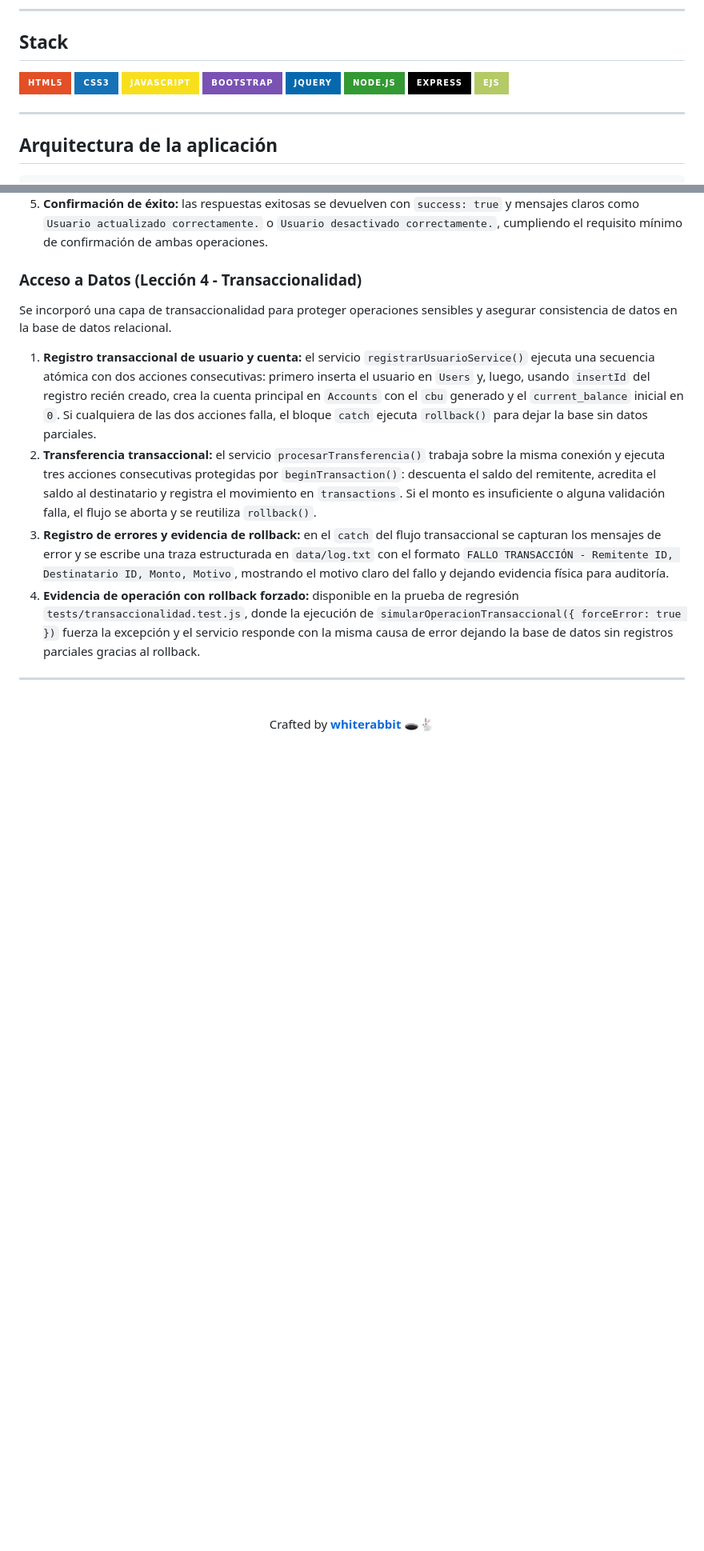
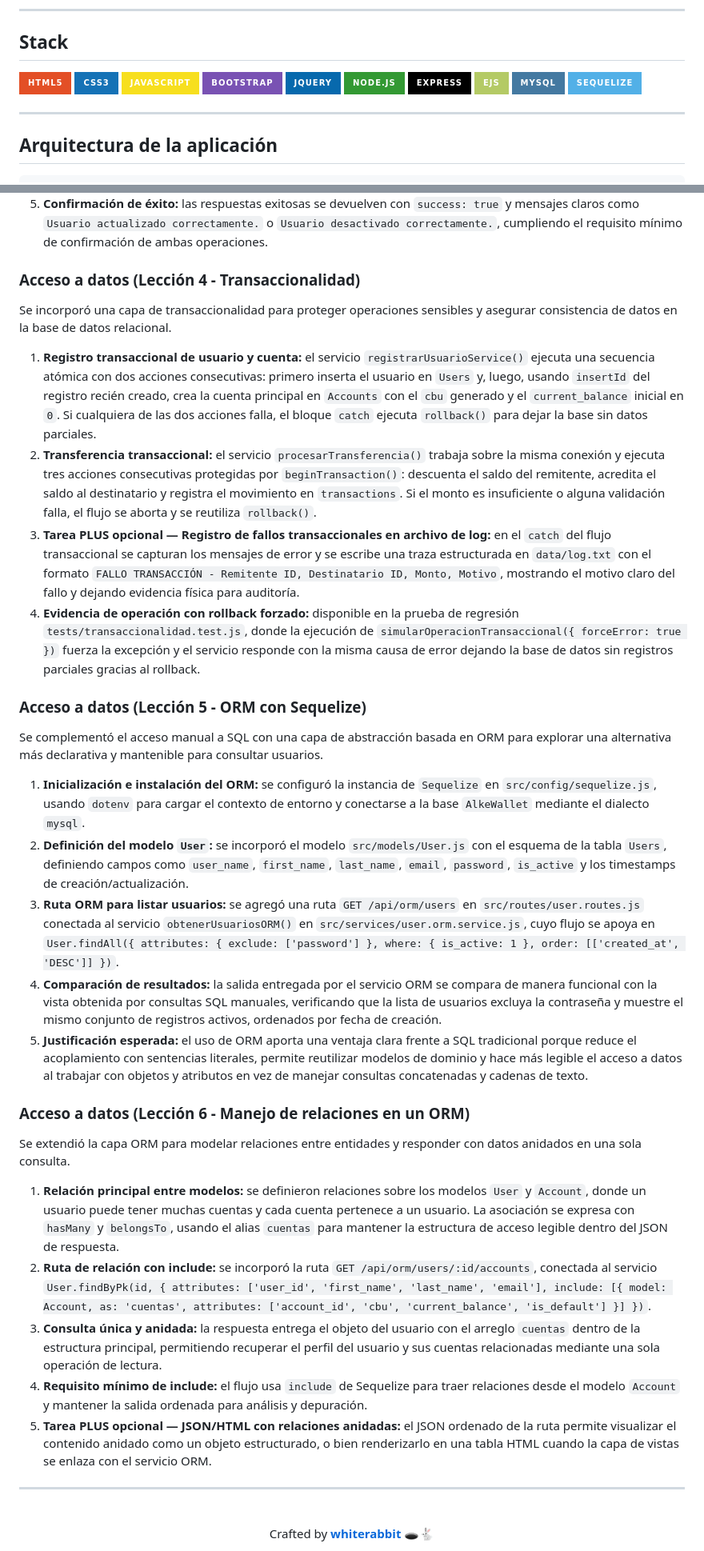
Before and after one commit to scarvallot/alke-wallet, a Markdown page: README.md, 2 parts joined by grey strips. Shown at 80% size. Drawn GitHub-style; badges without logos; blank space fills up the shorter version.

Commit message:
chore(readme): actualiza el contenido y estructura del README, elimina tareas obsoletas

```diff
--- a/README.md
+++ b/README.md
@@ -98,7 +108,7 @@ Para ingresar a la aplicación, utiliza las credenciales de prueba disponibles e
 
 ## Stack
 
-![HTML5](https://img.shields.io/badge/HTML5-E34F26?style=for-the-badge&logo=html5&logoColor=white) ![CSS3](https://img.shields.io/badge/CSS3-1572B6?style=for-the-badge&logo=css3&logoColor=white) ![JavaScript](https://img.shields.io/badge/JavaScript-F7DF1E?style=for-the-badge&logo=javascript&logoColor=black) ![Bootstrap](https://img.shields.io/badge/Bootstrap-7952B3?style=for-the-badge&logo=bootstrap&logoColor=white) ![jQuery](https://img.shields.io/badge/jQuery-0769AD?style=for-the-badge&logo=jquery&logoColor=white) ![Node.js](https://img.shields.io/badge/Node.js-339933?style=for-the-badge&logo=node.js&logoColor=white) ![Express](https://img.shields.io/badge/Express-000000?style=for-the-badge&logo=express&logoColor=white) ![EJS](https://img.shields.io/badge/EJS-B4CA65?style=for-the-badge&logo=ejs&logoColor=black)
+![HTML5](https://img.shields.io/badge/HTML5-E34F26?style=for-the-badge&logo=html5&logoColor=white) ![CSS3](https://img.shields.io/badge/CSS3-1572B6?style=for-the-badge&logo=css3&logoColor=white) ![JavaScript](https://img.shields.io/badge/JavaScript-F7DF1E?style=for-the-badge&logo=javascript&logoColor=black) ![Bootstrap](https://img.shields.io/badge/Bootstrap-7952B3?style=for-the-badge&logo=bootstrap&logoColor=white) ![jQuery](https://img.shields.io/badge/jQuery-0769AD?style=for-the-badge&logo=jquery&logoColor=white) ![Node.js](https://img.shields.io/badge/Node.js-339933?style=for-the-badge&logo=node.js&logoColor=white) ![Express](https://img.shields.io/badge/Express-000000?style=for-the-badge&logo=express&logoColor=white) ![EJS](https://img.shields.io/badge/EJS-B4CA65?style=for-the-badge&logo=ejs&logoColor=black) ![MySQL](https://img.shields.io/badge/MySQL-4479A1?style=for-the-badge&logo=mysql&logoColor=white) ![Sequelize](https://img.shields.io/badge/Sequelize-52B0E7?style=for-the-badge&logo=sequelize&logoColor=white)
 
 ---
 
@@ -209,14 +229,34 @@ Se incorporó la capacidad de modificar y eliminar de manera controlada los regi
 4. **Manejo de errores y mensajes útiles:** cuando el `id` no existe o la solicitud llega incompleta, la API responde con mensajes comprensibles y códigos HTTP adecuados (`400`, `404` o `500`) para orientar al cliente y facilitar el diagnóstico del fallo.
 5. **Confirmación de éxito:** las respuestas exitosas se devuelven con `success: true` y mensajes claros como `Usuario actualizado correctamente.` o `Usuario desactivado correctamente.`, cumpliendo el requisito mínimo de confirmación de ambas operaciones.
 
-### Acceso a Datos (Lección 4 - Transaccionalidad)
+### Acceso a datos (Lección 4 - Transaccionalidad)
 
 Se incorporó una capa de transaccionalidad para proteger operaciones sensibles y asegurar consistencia de datos en la base de datos relacional.
 
 1. **Registro transaccional de usuario y cuenta:** el servicio `registrarUsuarioService()` ejecuta una secuencia atómica con dos acciones consecutivas: primero inserta el usuario en `Users` y, luego, usando `insertId` del registro recién creado, crea la cuenta principal en `Accounts` con el `cbu` generado y el `current_balance` inicial en `0`. Si cualquiera de las dos acciones falla, el bloque `catch` ejecuta `rollback()` para dejar la base sin datos parciales.
 2. **Transferencia transaccional:** el servicio `procesarTransferencia()` trabaja sobre la misma conexión y ejecuta tres acciones consecutivas protegidas por `beginTransaction()`: descuenta el saldo del remitente, acredita el saldo al destinatario y registra el movimiento en `transactions`. Si el monto es insuficiente o alguna validación falla, el flujo se aborta y se reutiliza `rollback()`.
-3. **Registro de errores y evidencia de rollback:** en el `catch` del flujo transaccional se capturan los mensajes de error y se escribe una traza estructurada en `data/log.txt` con el formato `FALLO TRANSACCIÓN - Remitente ID, Destinatario ID, Monto, Motivo`, mostrando el motivo claro del fallo y dejando evidencia física para auditoría.
+3. **Tarea PLUS opcional — Registro de fallos transaccionales en archivo de log:** en el `catch` del flujo transaccional se capturan los mensajes de error y se escribe una traza estructurada en `data/log.txt` con el formato `FALLO TRANSACCIÓN - Remitente ID, Destinatario ID, Monto, Motivo`, mostrando el motivo claro del fallo y dejando evidencia física para auditoría.
 4. **Evidencia de operación con rollback forzado:** disponible en la prueba de regresión `tests/transaccionalidad.test.js`, donde la ejecución de `simularOperacionTransaccional({ forceError: true })` fuerza la excepción y el servicio responde con la misma causa de error dejando la base de datos sin registros parciales gracias al rollback.
+
+### Acceso a datos (Lección 5 - ORM con Sequelize)
+
+Se complementó el acceso manual a SQL con una capa de abstracción basada en ORM para explorar una alternativa más declarativa y mantenible para consultar usuarios.
+
+1. **Inicialización e instalación del ORM:** se configuró la instancia de `Sequelize` en `src/config/sequelize.js`, usando `dotenv` para cargar el contexto de entorno y conectarse a la base `AlkeWallet` mediante el dialecto `mysql`.
+2. **Definición del modelo `User`:** se incorporó el modelo `src/models/User.js` con el esquema de la tabla `Users`, definiendo campos como `user_name`, `first_name`, `last_name`, `email`, `password`, `is_active` y los timestamps de creación/actualización.
+3. **Ruta ORM para listar usuarios:** se agregó una ruta `GET /api/orm/users` en `src/routes/user.routes.js` conectada al servicio `obtenerUsuariosORM()` en `src/services/user.orm.service.js`, cuyo flujo se apoya en `User.findAll({ attributes: { exclude: ['password'] }, where: { is_active: 1 }, order: [['created_at', 'DESC']] })`.
+4. **Comparación de resultados:** la salida entregada por el servicio ORM se compara de manera funcional con la vista obtenida por consultas SQL manuales, verificando que la lista de usuarios excluya la contraseña y muestre el mismo conjunto de registros activos, ordenados por fecha de creación.
+5. **Justificación esperada:** el uso de ORM aporta una ventaja clara frente a SQL tradicional porque reduce el acoplamiento con sentencias literales, permite reutilizar modelos de dominio y hace más legible el acceso a datos al trabajar con objetos y atributos en vez de manejar consultas concatenadas y cadenas de texto.
+
+### Acceso a datos (Lección 6 - Manejo de relaciones en un ORM)
+
+Se extendió la capa ORM para modelar relaciones entre entidades y responder con datos anidados en una sola consulta.
+
+1. **Relación principal entre modelos:** se definieron relaciones sobre los modelos `User` y `Account`, donde un usuario puede tener muchas cuentas y cada cuenta pertenece a un usuario. La asociación se expresa con `hasMany` y `belongsTo`, usando el alias `cuentas` para mantener la estructura de acceso legible dentro del JSON de respuesta.
+2. **Ruta de relación con include:** se incorporó la ruta `GET /api/orm/users/:id/accounts`, conectada al servicio `User.findByPk(id, { attributes: ['user_id', 'first_name', 'last_name', 'email'], include: [{ model: Account, as: 'cuentas', attributes: ['account_id', 'cbu', 'current_balance', 'is_default'] }] })`.
+3. **Consulta única y anidada:** la respuesta entrega el objeto del usuario con el arreglo `cuentas` dentro de la estructura principal, permitiendo recuperar el perfil del usuario y sus cuentas relacionadas mediante una sola operación de lectura.
+4. **Requisito mínimo de include:** el flujo usa `include` de Sequelize para traer relaciones desde el modelo `Account` y mantener la salida ordenada para análisis y depuración.
+5. **Tarea PLUS opcional — JSON/HTML con relaciones anidadas:** el JSON ordenado de la ruta permite visualizar el contenido anidado como un objeto estructurado, o bien renderizarlo en una tabla HTML cuando la capa de vistas se enlaza con el servicio ORM.
 
 ---
 
```
Also changed, not shown: other parts of README.md (+34 -14 lines), tareas.md (deleted, +0 -164 lines).
